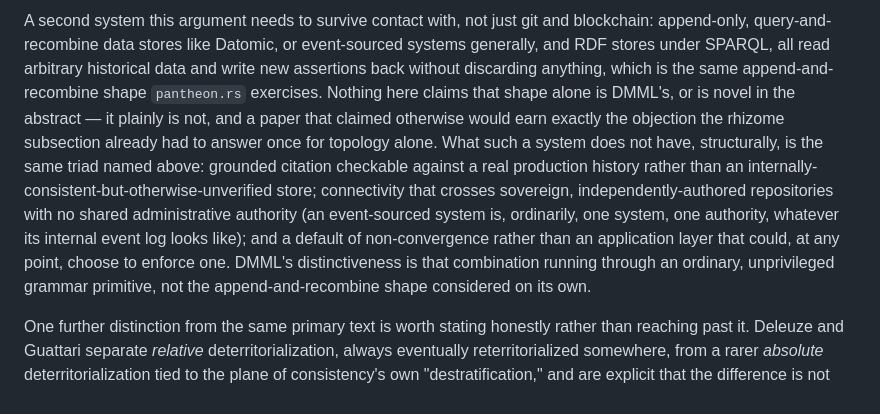
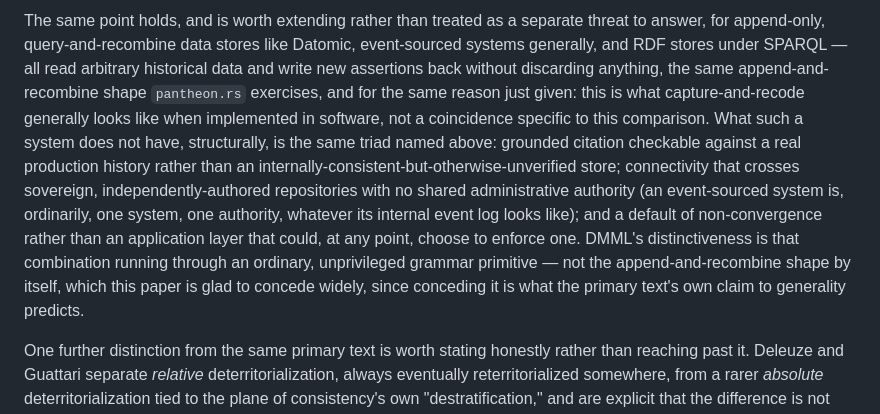
Before and after one commit to jedelman/dmml, a Markdown page: papers/desiring-production-ontology/DRAFT.md, the part around one of its changes. GitHub-like rendering.

```diff
--- a/papers/desiring-production-ontology/DRAFT.md
+++ b/papers/desiring-production-ontology/DRAFT.md
@@ -54,5 +54,5 @@ Deleuze and Guattari's own vocabulary for this is precise and technical, not a l
 
-A second system this argument needs to survive contact with, not just git and blockchain: append-only, query-and-recombine data stores like Datomic, or event-sourced systems generally, and RDF stores under SPARQL, all read arbitrary historical data and write new assertions back without discarding anything, which is the same append-and-recombine shape `pantheon.rs` exercises. Nothing here claims that shape alone is DMML's, or is novel in the abstract — it plainly is not, and a paper that claimed otherwise would earn exactly the objection the rhizome subsection already had to answer once for topology alone. What such a system does not have, structurally, is the same triad named above: grounded citation checkable against a real production history rather than an internally-consistent-but-otherwise-unverified store; connectivity that crosses sovereign, independently-authored repositories with no shared administrative authority (an event-sourced system is, ordinarily, one system, one authority, whatever its internal event log looks like); and a default of non-convergence rather than an application layer that could, at any point, choose to enforce one. DMML's distinctiveness is that combination running through an ordinary, unprivileged grammar primitive, not the append-and-recombine shape considered on its own.
+The same point holds, and is worth extending rather than treated as a separate threat to answer, for append-only, query-and-recombine data stores like Datomic, event-sourced systems generally, and RDF stores under SPARQL — all read arbitrary historical data and write new assertions back without discarding anything, the same append-and-recombine shape `pantheon.rs` exercises, and for the same reason just given: this is what capture-and-recode generally looks like when implemented in software, not a coincidence specific to this comparison. What such a system does not have, structurally, is the same triad named above: grounded citation checkable against a real production history rather than an internally-consistent-but-otherwise-unverified store; connectivity that crosses sovereign, independently-authored repositories with no shared administrative authority (an event-sourced system is, ordinarily, one system, one authority, whatever its internal event log looks like); and a default of non-convergence rather than an application layer that could, at any point, choose to enforce one. DMML's distinctiveness is that combination running through an ordinary, unprivileged grammar primitive — not the append-and-recombine shape by itself, which this paper is glad to concede widely, since conceding it is what the primary text's own claim to generality predicts.
 
 One further distinction from the same primary text is worth stating honestly rather than reaching past it. Deleuze and Guattari separate *relative* deterritorialization, always eventually reterritorialized somewhere, from a rarer *absolute* deterritorialization tied to the plane of consistency's own "destratification," and are explicit that the difference is not one of speed or degree but of "nature" — whether a movement proceeds by articulated, segmentary steps or "jumps from one singularity to another following a nondecomposable, nonsegmentary line."<sup>[same, pp. 55–56]</sup> Nyx's synthesis and the council's declaration are both, on this reading, ordinary *relative* deterritorializations — each one real, each one checkable, each one still eventually recodable by a further commit (nothing stops a fourth deity's commit from consuming Nyx's and the council's productions together and folding them into something newer still). What is not shown here, and this paper does not claim to have shown, is anything answering to *absolute* deterritorialization in Deleuze and Guattari's stronger sense. The full commit log — the totality of what any DID could ever cite or recombine, never exhausted by any one stratifying read of it — is the closer candidate for something plane-of-consistency-like at that scale, but establishing that precisely is further work this paper leaves open rather than claims to have done.
 
```
Also changed, not shown: other parts of papers/desiring-production-ontology/DRAFT.md (+1 -1 lines).
